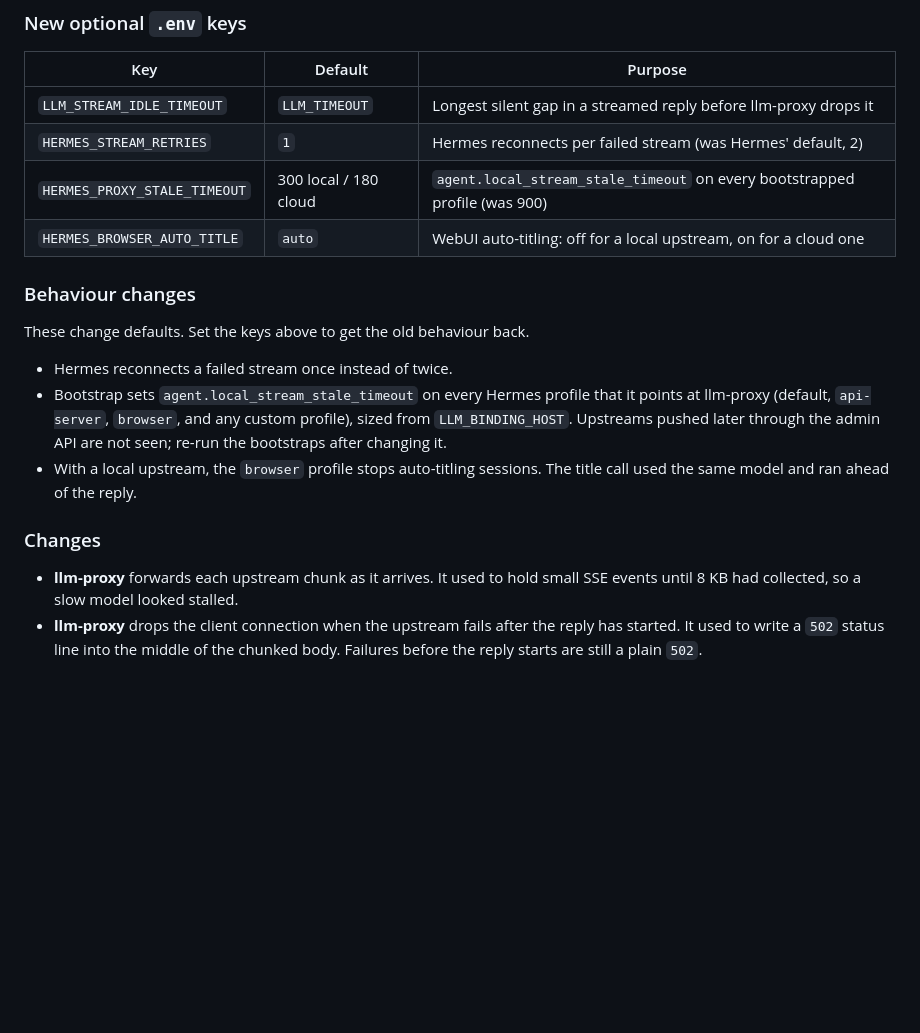
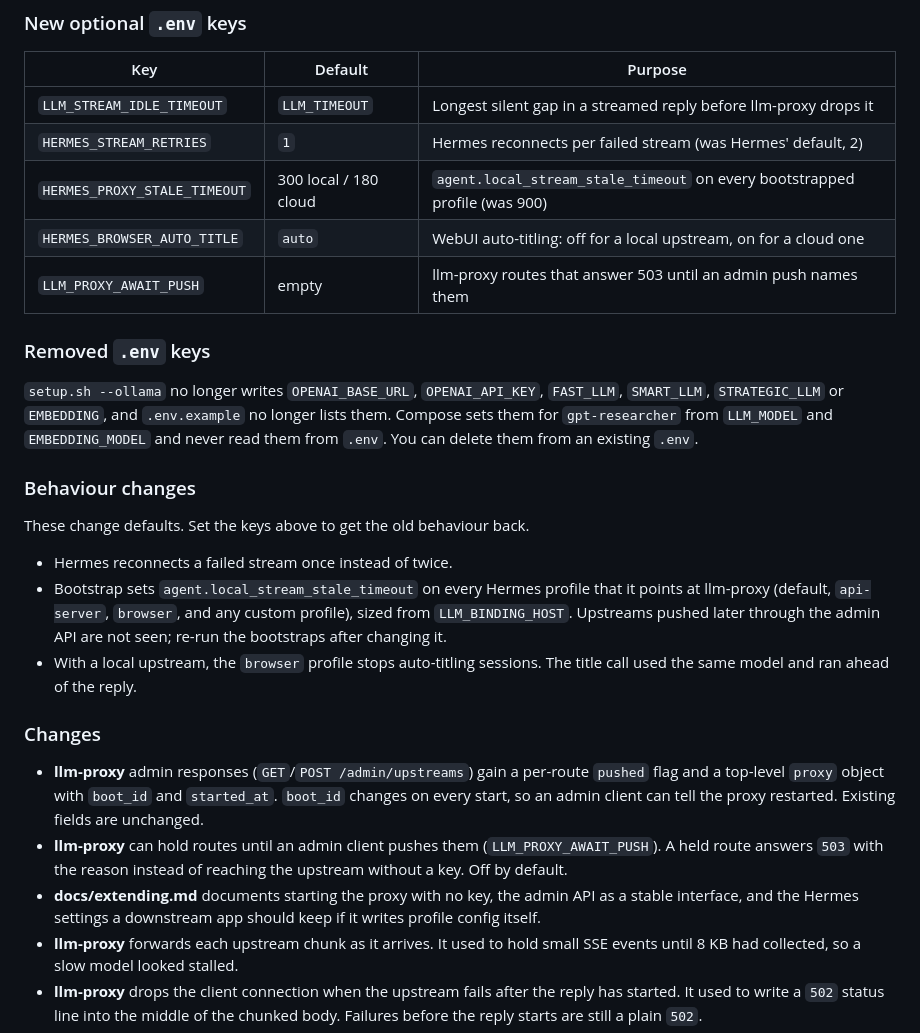
Before and after one commit to kaxline/sovereign-agent-stack, a Markdown page: CHANGELOG.md, the part around the change. GitHub-like rendering; blank space fills up the shorter version.

Commit message:
Document keyless start and the admin API contract for downstream apps
Co-Authored-By: Claude Opus 5.5 <noreply@anthropic.com>

```diff
--- a/CHANGELOG.md
+++ b/CHANGELOG.md
@@ -16,6 +16,15 @@ the stack under another app.
 | `HERMES_STREAM_RETRIES` | `1` | Hermes reconnects per failed stream (was Hermes' default, 2) |
 | `HERMES_PROXY_STALE_TIMEOUT` | 300 local / 180 cloud | `agent.local_stream_stale_timeout` on every bootstrapped profile (was 900) |
 | `HERMES_BROWSER_AUTO_TITLE` | `auto` | WebUI auto-titling: off for a local upstream, on for a cloud one |
+| `LLM_PROXY_AWAIT_PUSH` | empty | llm-proxy routes that answer 503 until an admin push names them |
+
+### Removed `.env` keys
+
+`setup.sh --ollama` no longer writes `OPENAI_BASE_URL`, `OPENAI_API_KEY`,
+`FAST_LLM`, `SMART_LLM`, `STRATEGIC_LLM` or `EMBEDDING`, and `.env.example`
+no longer lists them. Compose sets them for `gpt-researcher` from `LLM_MODEL`
+and `EMBEDDING_MODEL` and never read them from `.env`. You can delete them
+from an existing `.env`.
 
 ### Behaviour changes
 
@@ -31,6 +40,16 @@ These change defaults. Set the keys above to get the old behaviour back.
 
 ### Changes
 
+- **llm-proxy** admin responses (`GET`/`POST /admin/upstreams`) gain a
+  per-route `pushed` flag and a top-level `proxy` object with `boot_id` and
+  `started_at`. `boot_id` changes on every start, so an admin client can tell
+  the proxy restarted. Existing fields are unchanged.
+- **llm-proxy** can hold routes until an admin client pushes them
+  (`LLM_PROXY_AWAIT_PUSH`). A held route answers `503` with the reason
+  instead of reaching the upstream without a key. Off by default.
+- **docs/extending.md** documents starting the proxy with no key, the admin
+  API as a stable interface, and the Hermes settings a downstream app should
+  keep if it writes profile config itself.
 - **llm-proxy** forwards each upstream chunk as it arrives. It used to hold
   small SSE events until 8 KB had collected, so a slow model looked stalled.
 - **llm-proxy** drops the client connection when the upstream fails after the
```
Also changed, not shown: docs/extending.md (+94 -10 lines), docs/hermes.md (+1 -1 lines).
